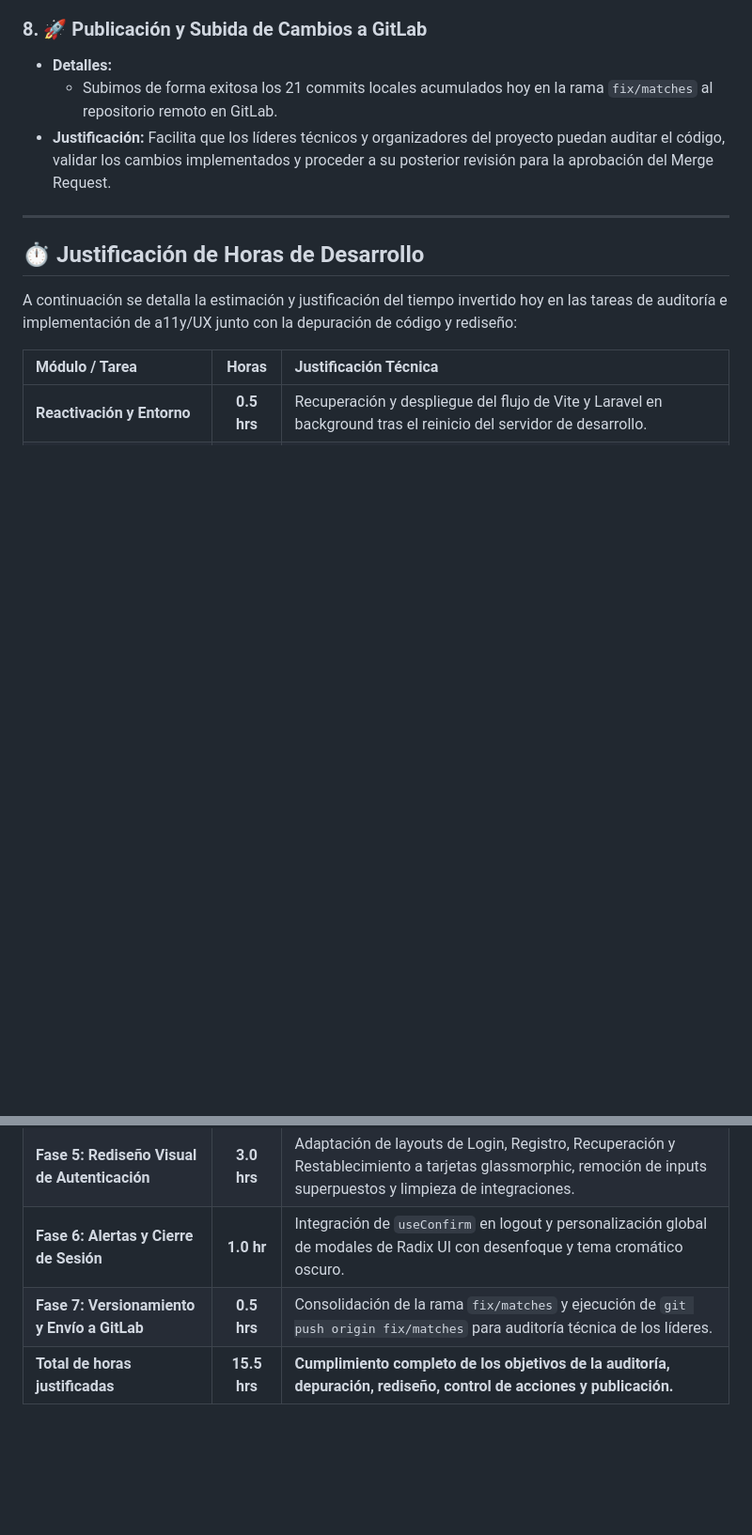
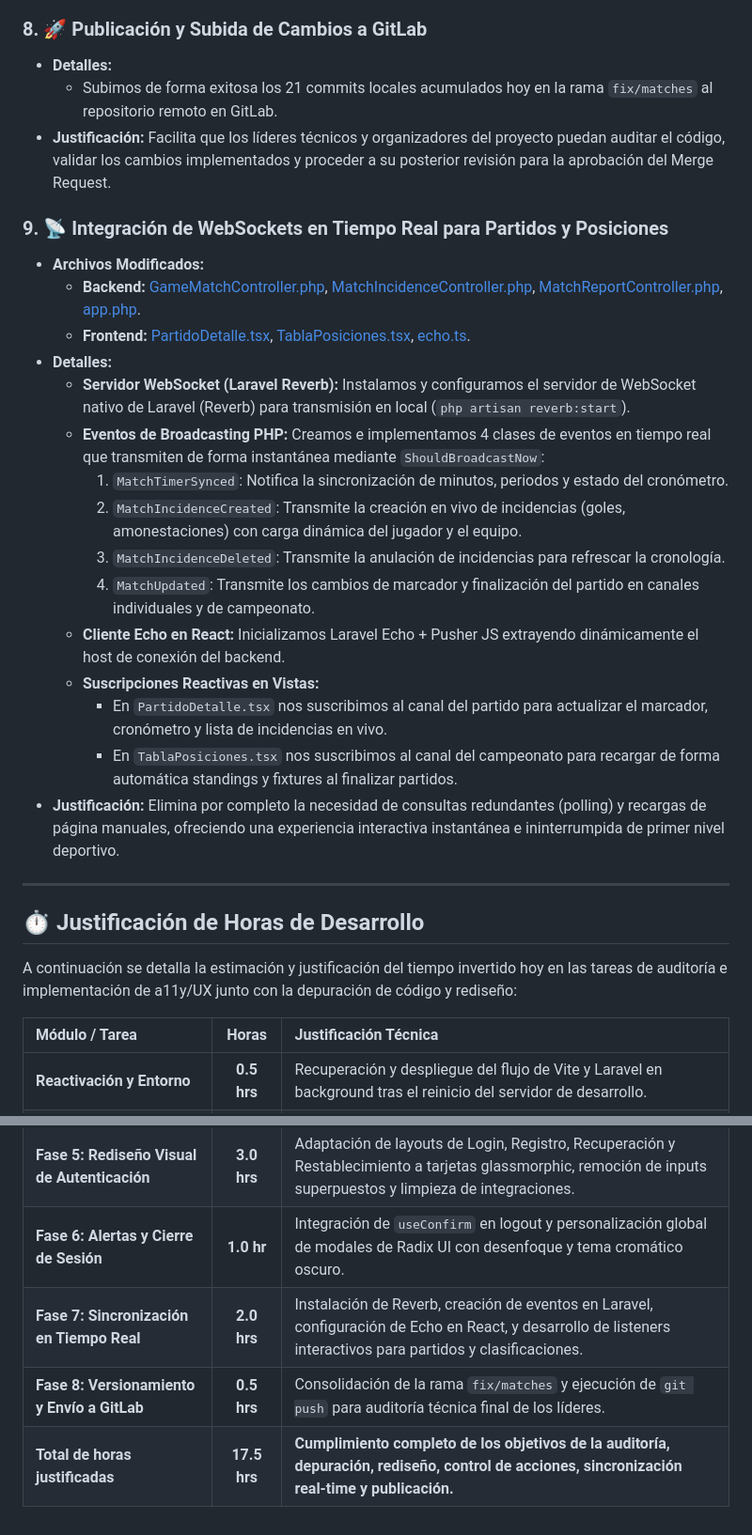
Before and after one commit to KevinTacuri/LigaCenter, a Markdown page: documentacion/control_de_tareas/seguimiento_2026_07_13.md, 2 parts joined by grey strips. Shown at 94% size. Rendered like a GitHub page; blank space fills up the shorter version.

Commit message:
docs: actualiza seguimiento de hoy para incluir la implementación de WebSockets

```diff
--- a/documentacion/control_de_tareas/seguimiento_2026_07_13.md
+++ b/documentacion/control_de_tareas/seguimiento_2026_07_13.md
@@ -75,6 +75,23 @@ Este archivo documenta las tareas de refactorización y mejoras aplicadas bajo e
     *   Subimos de forma exitosa los 21 commits locales acumulados hoy en la rama `fix/matches` al repositorio remoto en GitLab.
 *   **Justificación:** Facilita que los líderes técnicos y organizadores del proyecto puedan auditar el código, validar los cambios implementados y proceder a su posterior revisión para la aprobación del Merge Request.
 
+### 9. 📡 Integración de WebSockets en Tiempo Real para Partidos y Posiciones
+*   **Archivos Modificados:**
+    *   **Backend:** [GameMatchController.php](file:///C:/Users/achav/Desktop/PIS-proyecto/proyecto-campeonato/backend/app/Http/Controllers/Api/GameMatchController.php), [MatchIncidenceController.php](file:///C:/Users/achav/Desktop/PIS-proyecto/proyecto-campeonato/backend/app/Http/Controllers/Api/MatchIncidenceController.php), [MatchReportController.php](file:///C:/Users/achav/Desktop/PIS-proyecto/proyecto-campeonato/backend/app/Http/Controllers/Api/MatchReportController.php), [app.php](file:///C:/Users/achav/Desktop/PIS-proyecto/proyecto-campeonato/backend/bootstrap/app.php).
+    *   **Frontend:** [PartidoDetalle.tsx](file:///C:/Users/achav/Desktop/PIS-proyecto/proyecto-campeonato/frontend/src/paginas/public/PartidoDetalle.tsx), [TablaPosiciones.tsx](file:///C:/Users/achav/Desktop/PIS-proyecto/proyecto-campeonato/frontend/src/paginas/public/TablaPosiciones.tsx), [echo.ts](file:///C:/Users/achav/Desktop/PIS-proyecto/proyecto-campeonato/frontend/src/servicios/echo.ts).
+*   **Detalles:**
+    *   **Servidor WebSocket (Laravel Reverb):** Instalamos y configuramos el servidor de WebSocket nativo de Laravel (Reverb) para transmisión en local (`php artisan reverb:start`).
+    *   **Eventos de Broadcasting PHP:** Creamos e implementamos 4 clases de eventos en tiempo real que transmiten de forma instantánea mediante `ShouldBroadcastNow`:
+        1.  `MatchTimerSynced`: Notifica la sincronización de minutos, periodos y estado del cronómetro.
+        2.  `MatchIncidenceCreated`: Transmite la creación en vivo de incidencias (goles, amonestaciones) con carga dinámica del jugador y el equipo.
+        3.  `MatchIncidenceDeleted`: Transmite la anulación de incidencias para refrescar la cronología.
+        4.  `MatchUpdated`: Transmite los cambios de marcador y finalización del partido en canales individuales y de campeonato.
+    *   **Cliente Echo en React:** Inicializamos Laravel Echo + Pusher JS extrayendo dinámicamente el host de conexión del backend.
+    *   **Suscripciones Reactivas en Vistas:**
+        *   En `PartidoDetalle.tsx` nos suscribimos al canal del partido para actualizar el marcador, cronómetro y lista de incidencias en vivo.
+        *   En `TablaPosiciones.tsx` nos suscribimos al canal del campeonato para recargar de forma automática standings y fixtures al finalizar partidos.
+*   **Justificación:** Elimina por completo la necesidad de consultas redundantes (polling) y recargas de página manuales, ofreciendo una experiencia interactiva instantánea e ininterrumpida de primer nivel deportivo.
+
 ---
 
 ## ⏱️ Justificación de Horas de Desarrollo
@@ -90,5 +107,6 @@ A continuación se detalla la estimación y justificación del tiempo invertido
 | **Fase 4: Depuración de Código (Simulación)** | **1.0 hr** | Identificación de rastros de simulación, depuración del archivo del Tablero, eliminación de dependencias y pruebas de compilación limpia. |
 | **Fase 5: Rediseño Visual de Autenticación** | **3.0 hrs** | Adaptación de layouts de Login, Registro, Recuperación y Restablecimiento a tarjetas glassmorphic, remoción de inputs superpuestos y limpieza de integraciones. |
 | **Fase 6: Alertas y Cierre de Sesión** | **1.0 hr** | Integración de `useConfirm` en logout y personalización global de modales de Radix UI con desenfoque y tema cromático oscuro. |
-| **Fase 7: Versionamiento y Envío a GitLab** | **0.5 hrs** | Consolidación de la rama `fix/matches` y ejecución de `git push origin fix/matches` para auditoría técnica de los líderes. |
-| **Total de horas justificadas** | **15.5 hrs** | **Cumplimiento completo de los objetivos de la auditoría, depuración, rediseño, control de acciones y publicación.** |
+| **Fase 7: Sincronización en Tiempo Real** | **2.0 hrs** | Instalación de Reverb, creación de eventos en Laravel, configuración de Echo en React, y desarrollo de listeners interactivos para partidos y clasificaciones. |
+| **Fase 8: Versionamiento y Envío a GitLab** | **0.5 hrs** | Consolidación de la rama `fix/matches` y ejecución de `git push` para auditoría técnica final de los líderes. |
+| **Total de horas justificadas** | **17.5 hrs** | **Cumplimiento completo de los objetivos de la auditoría, depuración, rediseño, control de acciones, sincronización real-time y publicación.** |
```
